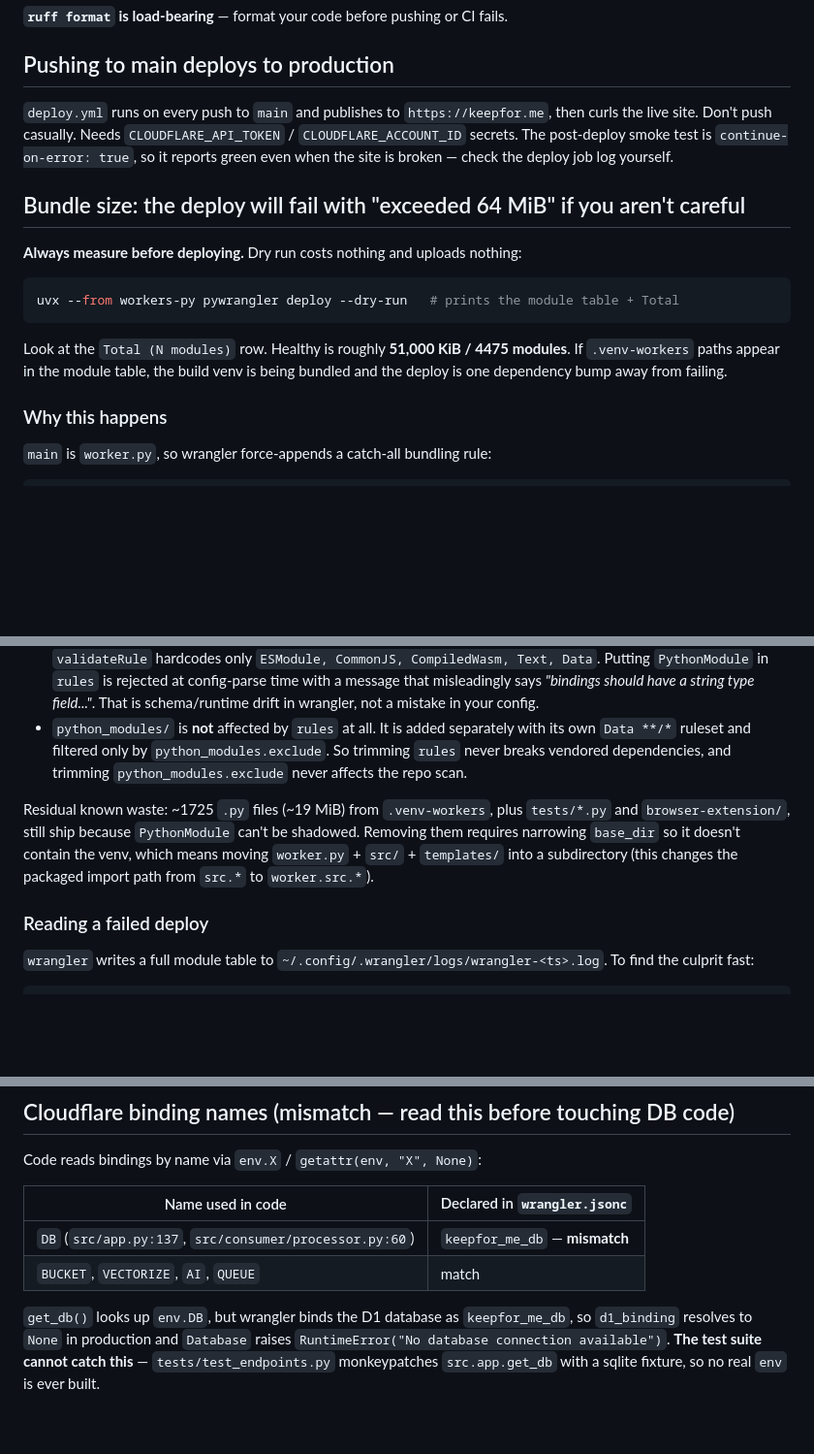
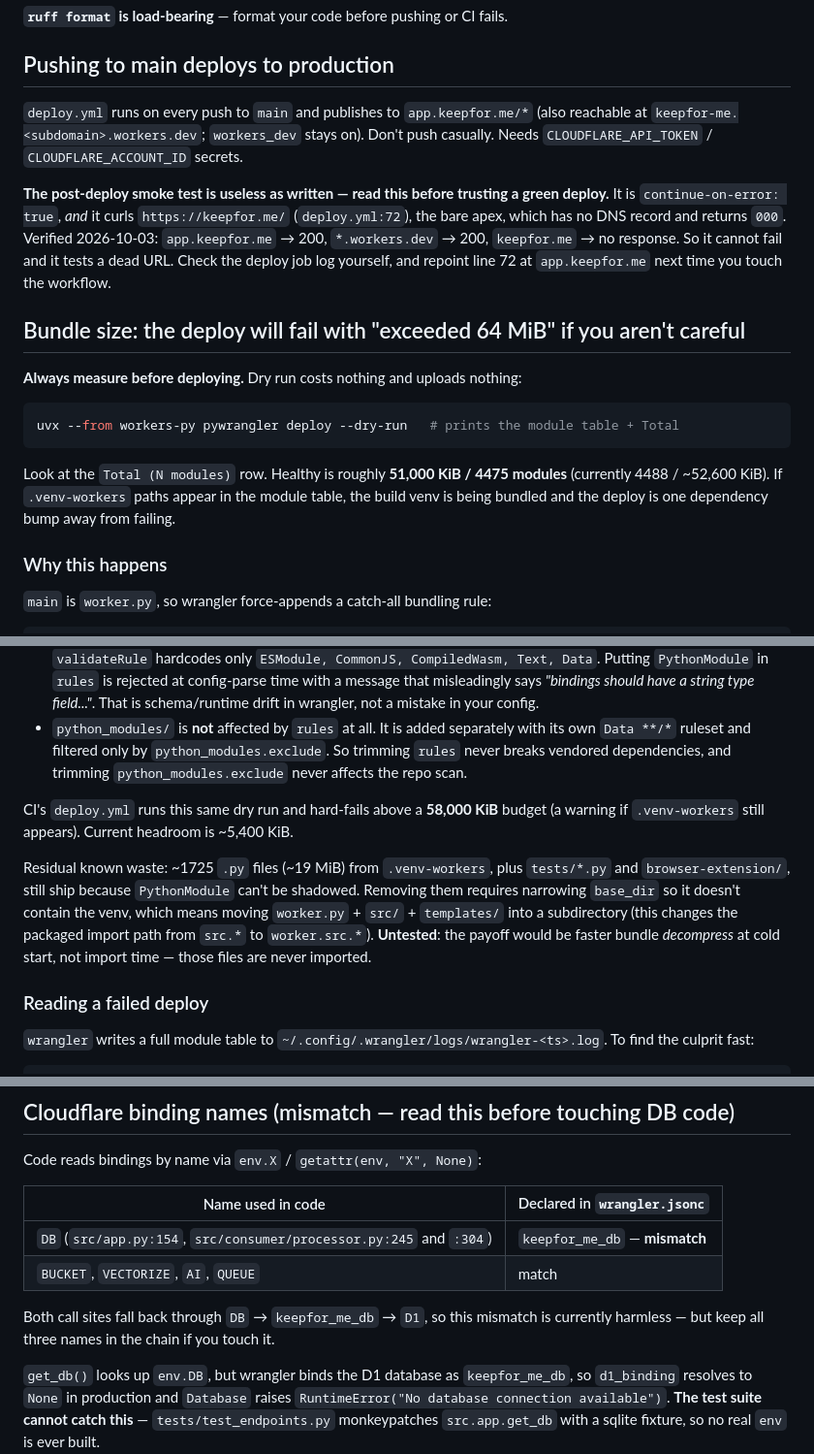
Before and after one commit to melcutz/keepfor.me, a Markdown page: AGENTS.md, 3 parts joined by grey strips. Shown at 97% size. Drawn GitHub-style; blank space fills up the shorter version.

````diff
--- a/AGENTS.md
+++ b/AGENTS.md
@@ -30,7 +30,9 @@ Only the `lint` (ruff check **and** format) and `test` (pytest) jobs can fail a
 
 ## Pushing to main deploys to production
 
-`deploy.yml` runs on every push to `main` and publishes to `https://keepfor.me`, then curls the live site. Don't push casually. Needs `CLOUDFLARE_API_TOKEN` / `CLOUDFLARE_ACCOUNT_ID` secrets. The post-deploy smoke test is `continue-on-error: true`, so it reports green even when the site is broken — check the deploy job log yourself.
+`deploy.yml` runs on every push to `main` and publishes to `app.keepfor.me/*` (also reachable at `keepfor-me.<subdomain>.workers.dev`; `workers_dev` stays on). Don't push casually. Needs `CLOUDFLARE_API_TOKEN` / `CLOUDFLARE_ACCOUNT_ID` secrets.
+
+**The post-deploy smoke test is useless as written — read this before trusting a green deploy.** It is `continue-on-error: true`, *and* it curls `https://keepfor.me/` (`deploy.yml:72`), the bare apex, which has no DNS record and returns `000`. Verified 2026-10-03: `app.keepfor.me` → 200, `*.workers.dev` → 200, `keepfor.me` → no response. So it cannot fail and it tests a dead URL. Check the deploy job log yourself, and repoint line 72 at `app.keepfor.me` next time you touch the workflow.
 
 ## Bundle size: the deploy will fail with "exceeded 64 MiB" if you aren't careful
 
@@ -40,7 +42,7 @@ Only the `lint` (ruff check **and** format) and `test` (pytest) jobs can fail a
 uvx --from workers-py pywrangler deploy --dry-run   # prints the module table + Total
 ```
 
-Look at the `Total (N modules)` row. Healthy is roughly **51,000 KiB / 4475 modules**. If `.venv-workers` paths appear in the module table, the build venv is being bundled and the deploy is one dependency bump away from failing.
+Look at the `Total (N modules)` row. Healthy is roughly **51,000 KiB / 4475 modules** (currently 4488 / ~52,600 KiB). If `.venv-workers` paths appear in the module table, the build venv is being bundled and the deploy is one dependency bump away from failing.
 
 ### Why this happens
 
@@ -61,7 +63,9 @@ Rules are **include-only** (see `matchFiles`); they exclude by *shadowing* a lat
 - **`PythonModule` is NOT excludable.** `config-schema.json` lists it as a valid rule type, but wrangler's runtime `validateRule` hardcodes only `ESModule, CommonJS, CompiledWasm, Text, Data`. Putting `PythonModule` in `rules` is rejected at config-parse time with a message that misleadingly says *"bindings should have a string type field..."*. That is schema/runtime drift in wrangler, not a mistake in your config.
 - `python_modules/` is **not** affected by `rules` at all. It is added separately with its own `Data **/*` ruleset and filtered only by `python_modules.exclude`. So trimming `rules` never breaks vendored dependencies, and trimming `python_modules.exclude` never affects the repo scan.
 
-Residual known waste: ~1725 `.py` files (~19 MiB) from `.venv-workers`, plus `tests/*.py` and `browser-extension/`, still ship because `PythonModule` can't be shadowed. Removing them requires narrowing `base_dir` so it doesn't contain the venv, which means moving `worker.py` + `src/` + `templates/` into a subdirectory (this changes the packaged import path from `src.*` to `worker.src.*`).
+CI's `deploy.yml` runs this same dry run and hard-fails above a **58,000 KiB** budget (a warning if `.venv-workers` still appears). Current headroom is ~5,400 KiB.
+
+Residual known waste: ~1725 `.py` files (~19 MiB) from `.venv-workers`, plus `tests/*.py` and `browser-extension/`, still ship because `PythonModule` can't be shadowed. Removing them requires narrowing `base_dir` so it doesn't contain the venv, which means moving `worker.py` + `src/` + `templates/` into a subdirectory (this changes the packaged import path from `src.*` to `worker.src.*`). **Untested**: the payoff would be faster bundle *decompress* at cold start, not import time — those files are never imported.
 
 ### Reading a failed deploy
 
@@ -81,8 +85,11 @@ Code reads bindings by name via `env.X` / `getattr(env, "X", None)`:
 
 | Name used in code | Declared in `wrangler.jsonc` |
 |---|---|
-| `DB` (`src/app.py:137`, `src/consumer/processor.py:60`) | `keepfor_me_db` — **mismatch** |
+| `DB` (`src/app.py:154`, `src/consumer/processor.py:245` and `:304`) | `keepfor_me_db` — **mismatch** |
 | `BUCKET`, `VECTORIZE`, `AI`, `QUEUE` | match |
+
+Both call sites fall back through `DB` → `keepfor_me_db` → `D1`, so this mismatch is
+currently harmless — but keep all three names in the chain if you touch it.
 
 `get_db()` looks up `env.DB`, but wrangler binds the D1 database as `keepfor_me_db`, so `d1_binding` resolves to `None` in production and `Database` raises `RuntimeError("No database connection available")`. **The test suite cannot catch this** — `tests/test_endpoints.py` monkeypatches `src.app.get_db` with a sqlite fixture, so no real `env` is ever built.
 
````
Also changed, not shown: other parts of AGENTS.md (+28 -6 lines).
